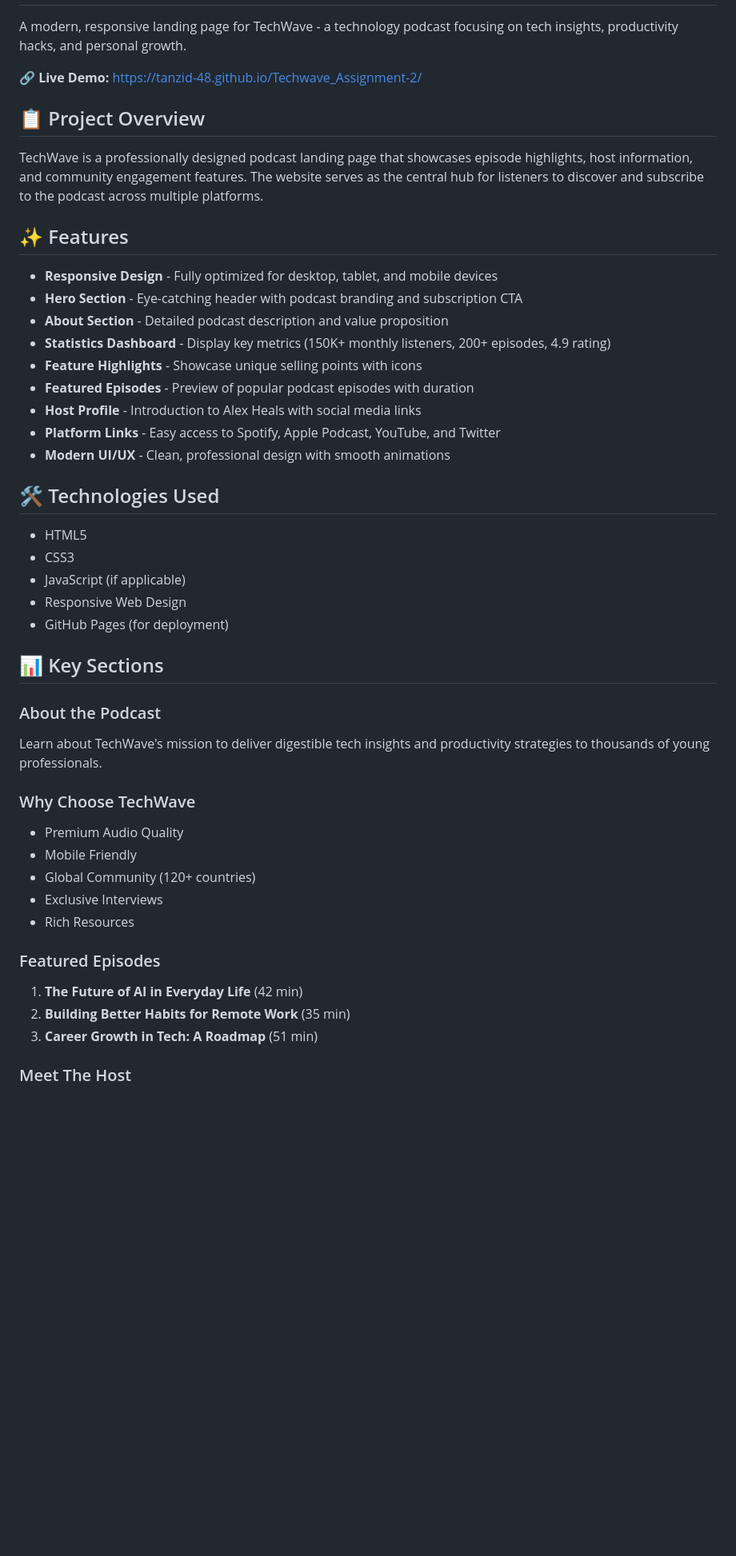
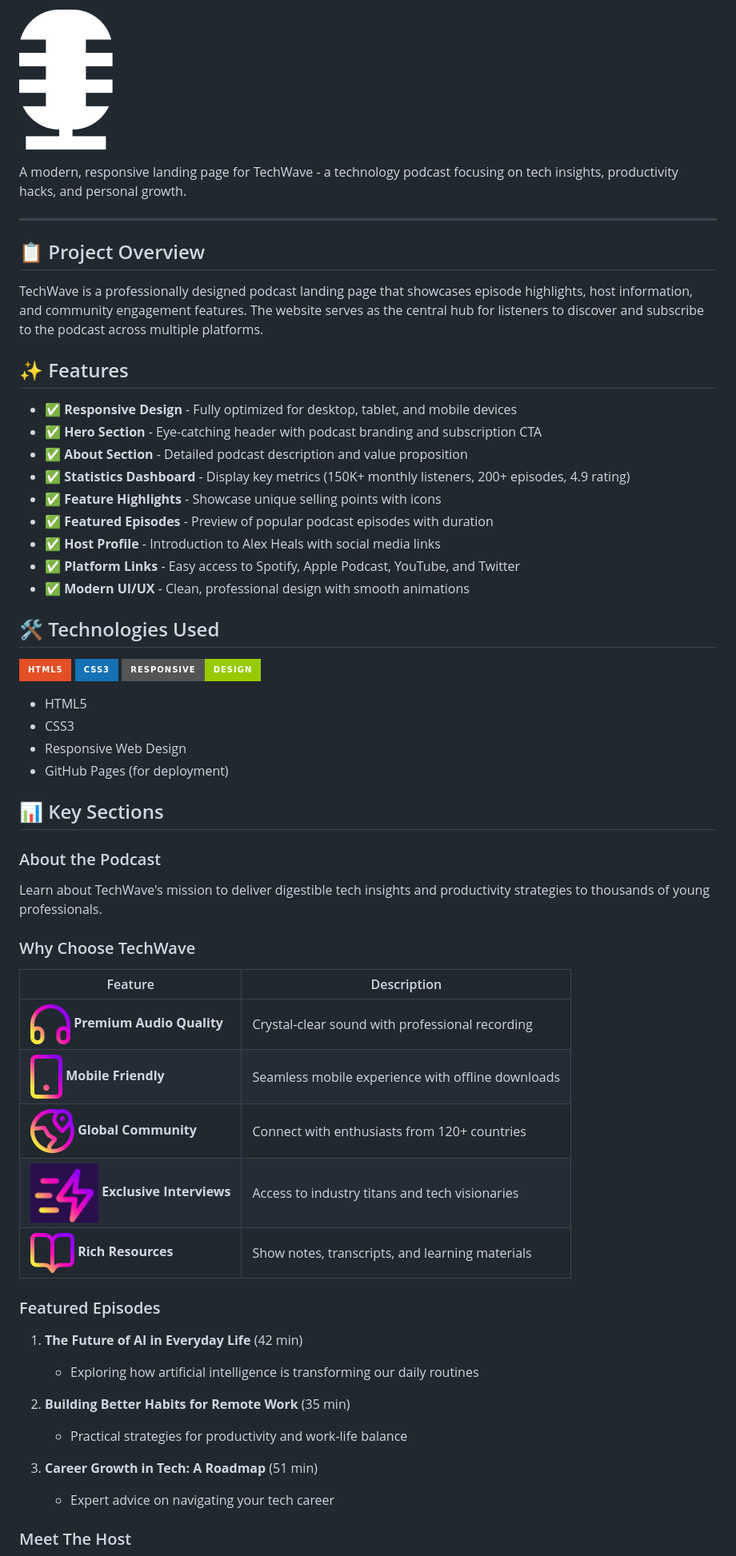
Before and after one commit to tanzid-48/Techwave_Assignment-2, a Markdown page: README.md, the part around one of its changes. Shown at 80% size. GitHub-like rendering; badges without logos; blank space fills up the shorter version.

Commit message:
Enhance README with visuals and project information
Updated README.md to enhance project details and visuals.

```diff
--- a/README.md
+++ b/README.md
@@ -2,7 +16,8 @@
+![TechWave Website Preview](./assets/microphone.png)
 
 A modern, responsive landing page for TechWave - a technology podcast focusing on tech insights, productivity hacks, and personal growth.
 
-🔗 **Live Demo:** [https://tanzid-48.github.io/Techwave_Assignment-2/](https://tanzid-48.github.io/Techwave_Assignment-2/)
+---
 
 ## 📋 Project Overview
 
@@ -10,21 +25,24 @@ TechWave is a professionally designed podcast landing page that showcases episod
 
 ## ✨ Features
 
-- **Responsive Design** - Fully optimized for desktop, tablet, and mobile devices
-- **Hero Section** - Eye-catching header with podcast branding and subscription CTA
-- **About Section** - Detailed podcast description and value proposition
-- **Statistics Dashboard** - Display key metrics (150K+ monthly listeners, 200+ episodes, 4.9 rating)
-- **Feature Highlights** - Showcase unique selling points with icons
-- **Featured Episodes** - Preview of popular podcast episodes with duration
-- **Host Profile** - Introduction to Alex Heals with social media links
-- **Platform Links** - Easy access to Spotify, Apple Podcast, YouTube, and Twitter
-- **Modern UI/UX** - Clean, professional design with smooth animations
+- ✅ **Responsive Design** - Fully optimized for desktop, tablet, and mobile devices
+- ✅ **Hero Section** - Eye-catching header with podcast branding and subscription CTA
+- ✅ **About Section** - Detailed podcast description and value proposition
+- ✅ **Statistics Dashboard** - Display key metrics (150K+ monthly listeners, 200+ episodes, 4.9 rating)
+- ✅ **Feature Highlights** - Showcase unique selling points with icons
+- ✅ **Featured Episodes** - Preview of popular podcast episodes with duration
+- ✅ **Host Profile** - Introduction to Alex Heals with social media links
+- ✅ **Platform Links** - Easy access to Spotify, Apple Podcast, YouTube, and Twitter
+- ✅ **Modern UI/UX** - Clean, professional design with smooth animations
 
 ## 🛠️ Technologies Used
 
+![HTML5](https://img.shields.io/badge/HTML5-E34F26?style=for-the-badge&logo=html5&logoColor=white)
+![CSS3](https://img.shields.io/badge/CSS3-1572B6?style=for-the-badge&logo=css3&logoColor=white)
+![Responsive](https://img.shields.io/badge/Responsive-Design-green?style=for-the-badge)
+
 - HTML5
 - CSS3
-- JavaScript (if applicable)
 - Responsive Web Design
 - GitHub Pages (for deployment)
 
@@ -34,15 +52,24 @@ TechWave is a professionally designed podcast landing page that showcases episod
 Learn about TechWave's mission to deliver digestible tech insights and productivity strategies to thousands of young professionals.
 
 ### Why Choose TechWave
-- Premium Audio Quality
-- Mobile Friendly
-- Global Community (120+ countries)
-- Exclusive Interviews
-- Rich Resources
+
+| Feature | Description |
+|---------|-------------|
+| ![Headphone](./assets/headphone.png) **Premium Audio Quality** | Crystal-clear sound with professional recording |
+| ![Device](./assets/device.png) **Mobile Friendly** | Seamless mobile experience with offline downloads |
+| ![Location](./assets/location.png) **Global Community** | Connect with enthusiasts from 120+ countries |
+| ![Screen](./assets/Screen.png) **Exclusive Interviews** | Access to industry titans and tech visionaries |
+| ![Resource](./assets/resource.png) **Rich Resources** | Show notes, transcripts, and learning materials |
 
 ### Featured Episodes
+
 1. **The Future of AI in Everyday Life** (42 min)
+   - Exploring how artificial intelligence is transforming our daily routines
+
 2. **Building Better Habits for Remote Work** (35 min)
+   - Practical strategies for productivity and work-life balance
+
 3. **Career Growth in Tech: A Roadmap** (51 min)
+   - Expert advice on navigating your tech career
 
 ### Meet The Host
```
Also changed, not shown: other parts of README.md (+69 -36 lines).
